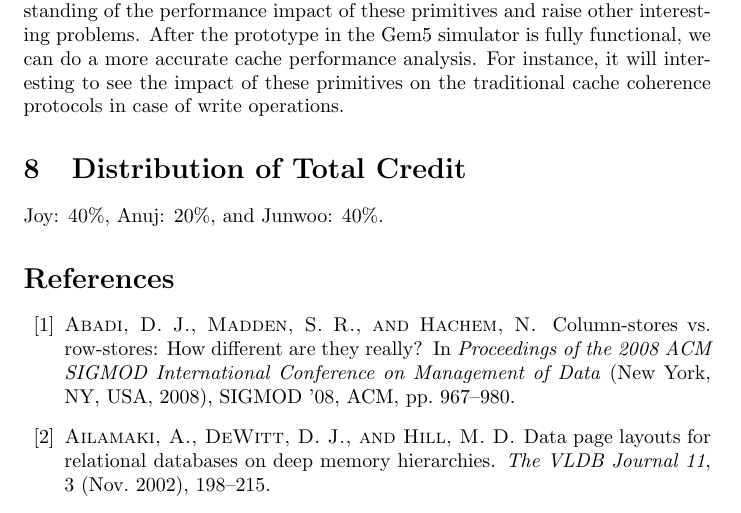
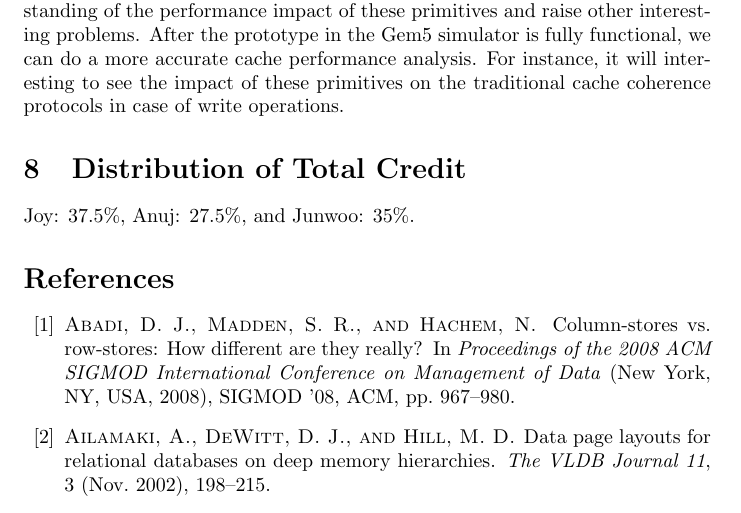
Before and after one commit to jarulraj/llvm, a LaTeX document (project/final/final.tex): part of page 15 of 16, cut so that both start at the same text. Compiled offline with pdfLaTeX; a LaTeX package or settings file that is missing is left out.

Commit message:
Updated it.

```diff
--- a/project/final/final.tex
+++ b/project/final/final.tex
@@ -791,7 +791,7 @@ the traditional cache coherence protocols in case of write operations.
 
 \section{Distribution of Total Credit}
 
-Joy: 40\%, Anuj: 20\%, and Junwoo: 40\%.
+Joy: 37.5\%, Anuj: 27.5\%, and Junwoo: 35\%.
 
 \bibliographystyle{acm}
 \bibliography{ref}
```
